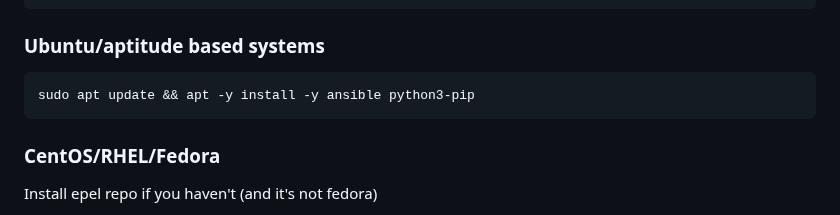
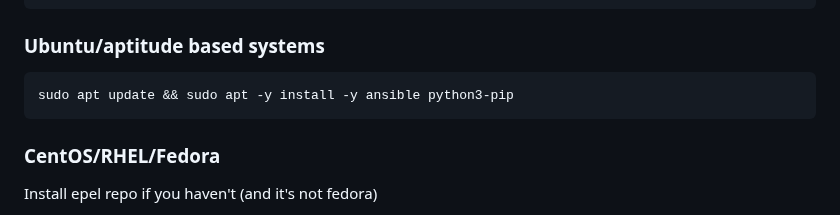
Before and after one commit to wuxin4692/chutes-miner-china, a Markdown page: ansible/README.md, the part around the change. Rendered like a GitHub page.

Commit message:
you need sudo here too

````diff
--- a/ansible/README.md
+++ b/ansible/README.md
@@ -19,7 +19,7 @@ brew install ansible
 ### Ubuntu/aptitude based systems
 
 ```bash
-sudo apt update && apt -y install -y ansible python3-pip
+sudo apt update && sudo apt -y install -y ansible python3-pip
 ```
 
 ### CentOS/RHEL/Fedora
````
